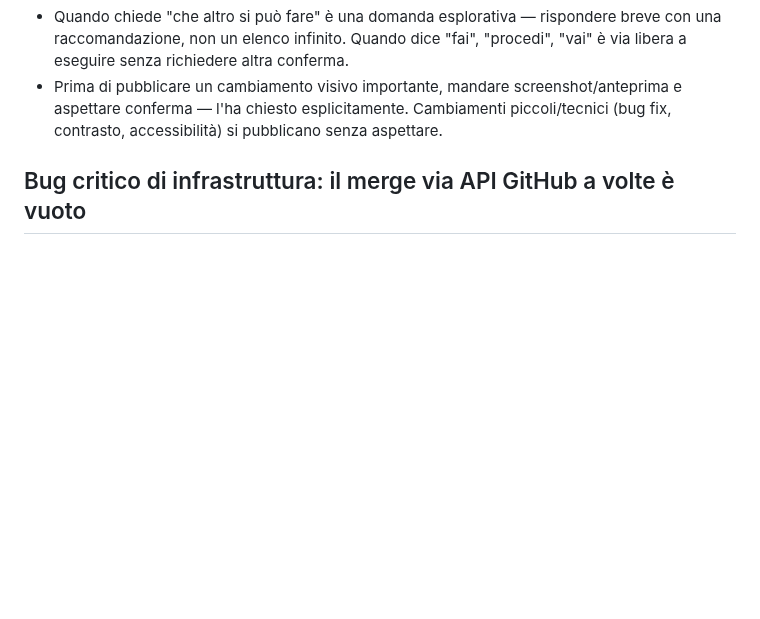
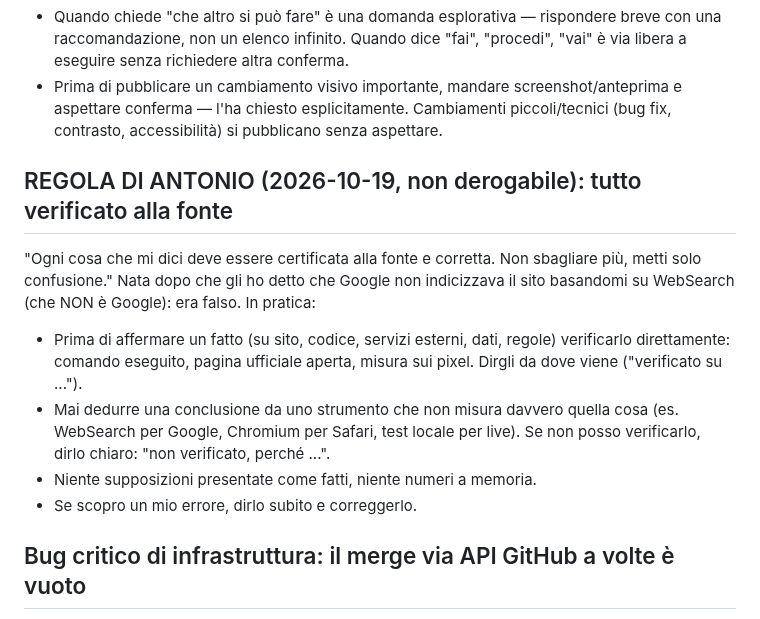
Before and after one commit to antoniobr97-a11y/oneciak, a Markdown page: CLAUDE.md, the part around the change. Drawn GitHub-style; blank space fills up the shorter version.

Commit message:
CLAUDE.md: Antonio's rule, everything verified at the source
Co-Authored-By: Claude Opus 5.5 <noreply@anthropic.com>
Claude-Session: https://claude.ai/code/session_015g5eUggLFpQ4pEpJpRhDm7

```diff
--- a/CLAUDE.md
+++ b/CLAUDE.md
@@ -48,6 +48,21 @@ frustrato — non è un segnale di voler un tono più formale, il contrario.
   screenshot/anteprima e aspettare conferma — l'ha chiesto esplicitamente.
   Cambiamenti piccoli/tecnici (bug fix, contrasto, accessibilità) si pubblicano
   senza aspettare.
+
+## REGOLA DI ANTONIO (2026-10-19, non derogabile): tutto verificato alla fonte
+
+"Ogni cosa che mi dici deve essere certificata alla fonte e corretta. Non
+sbagliare più, metti solo confusione." Nata dopo che gli ho detto che Google
+non indicizzava il sito basandomi su WebSearch (che NON è Google): era falso.
+In pratica:
+- Prima di affermare un fatto (su sito, codice, servizi esterni, dati,
+  regole) verificarlo direttamente: comando eseguito, pagina ufficiale aperta,
+  misura sui pixel. Dirgli da dove viene ("verificato su ...").
+- Mai dedurre una conclusione da uno strumento che non misura davvero quella
+  cosa (es. WebSearch per Google, Chromium per Safari, test locale per live).
+  Se non posso verificarlo, dirlo chiaro: "non verificato, perché ...".
+- Niente supposizioni presentate come fatti, niente numeri a memoria.
+- Se scopro un mio errore, dirlo subito e correggerlo.
 
 ## Bug critico di infrastruttura: il merge via API GitHub a volte è vuoto
 
```
